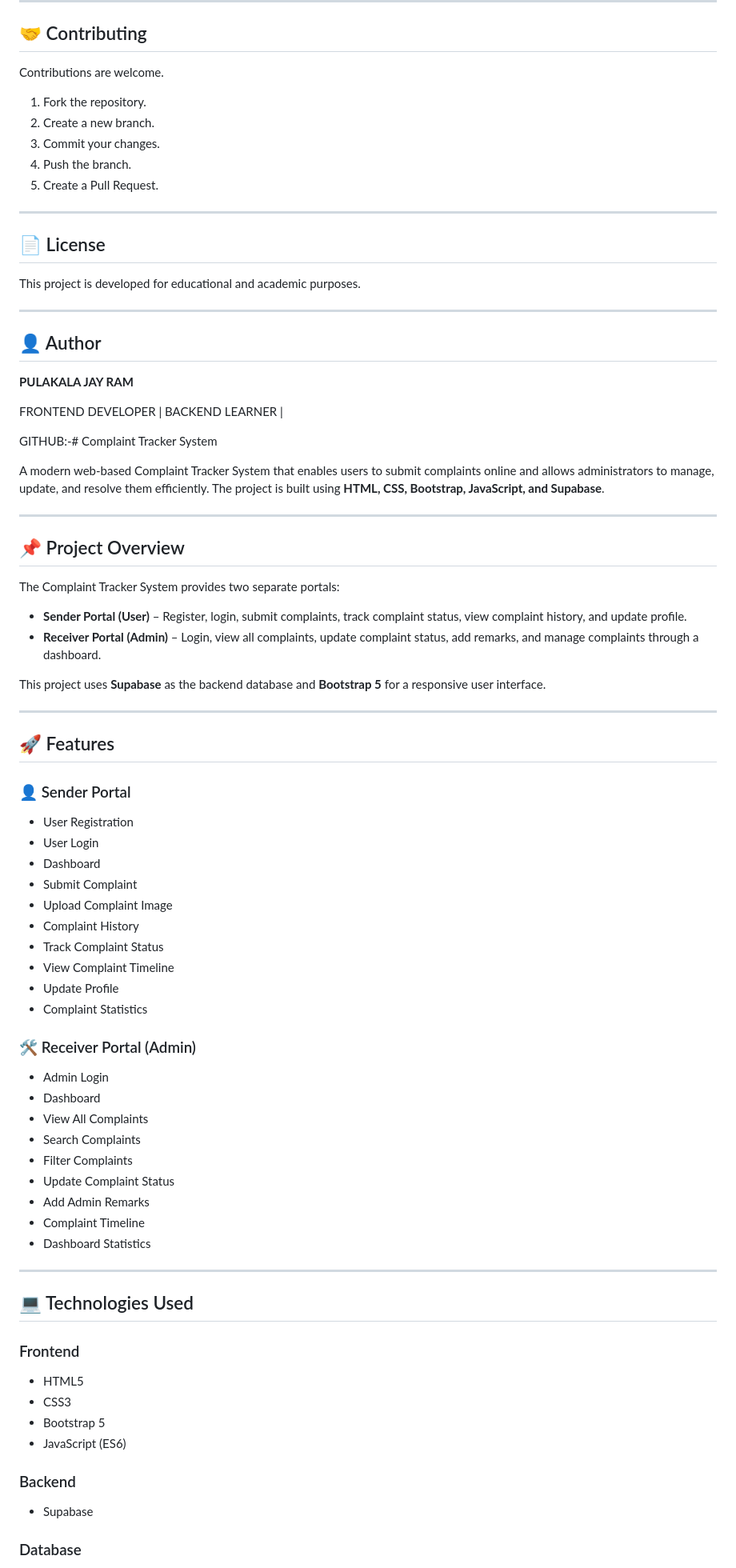
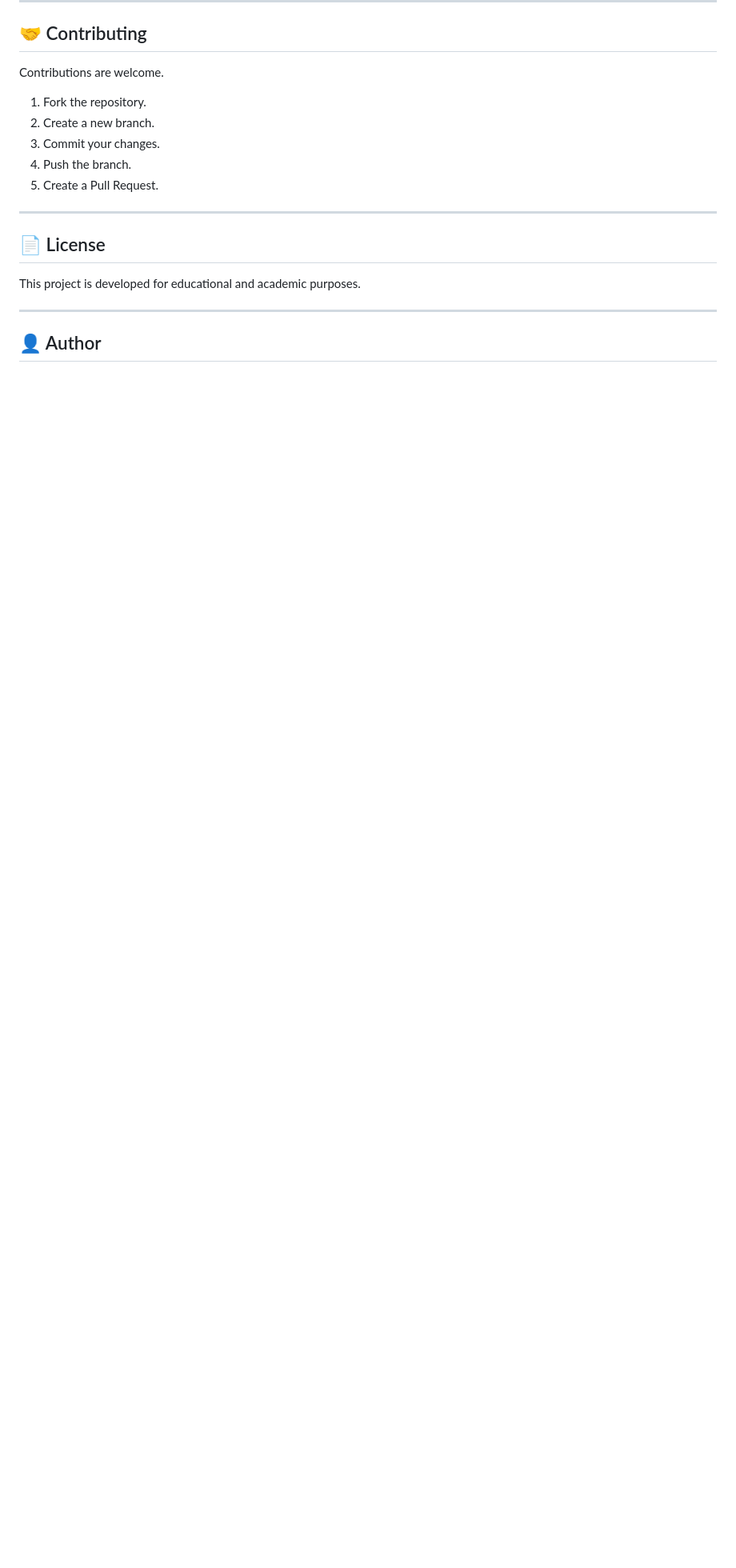
Before and after one commit to jayram333/Complaint_Tracker, a Markdown page: README.md, the part around one of its changes. Shown at 80% size. GitHub-like rendering; blank space fills up the shorter version.

```diff
--- a/README.md
+++ b/README.md
@@ -292,68 +292,3 @@ This project is developed for educational and academic purposes.
 
 ## 👤 Author
 
-**PULAKALA JAY RAM**
-
-FRONTEND DEVELOPER | BACKEND LEARNER |
-
-GITHUB:-# Complaint Tracker System
-
-A modern web-based Complaint Tracker System that enables users to submit complaints online and allows administrators to manage, update, and resolve them efficiently. The project is built using **HTML, CSS, Bootstrap, JavaScript, and Supabase**.
-
----
-
-## 📌 Project Overview
-
-The Complaint Tracker System provides two separate portals:
-
-- **Sender Portal (User)** – Register, login, submit complaints, track complaint status, view complaint history, and update profile.
-- **Receiver Portal (Admin)** – Login, view all complaints, update complaint status, add remarks, and manage complaints through a dashboard.
-
-This project uses **Supabase** as the backend database and **Bootstrap 5** for a responsive user interface.
-
----
-
-## 🚀 Features
-
-### 👤 Sender Portal
-
-- User Registration
-- User Login
-- Dashboard
-- Submit Complaint
-- Upload Complaint Image
-- Complaint History
-- Track Complaint Status
-- View Complaint Timeline
-- Update Profile
-- Complaint Statistics
-
-### 🛠️ Receiver Portal (Admin)
-
-- Admin Login
-- Dashboard
-- View All Complaints
-- Search Complaints
-- Filter Complaints
-- Update Complaint Status
-- Add Admin Remarks
-- Complaint Timeline
-- Dashboard Statistics
-
----
-
-## 💻 Technologies Used
-
-### Frontend
-
-- HTML5
-- CSS3
-- Bootstrap 5
-- JavaScript (ES6)
-
-### Backend
-
-- Supabase
-
-### Database
-
```
Also changed, not shown: other parts of README.md (+0 -233 lines).
